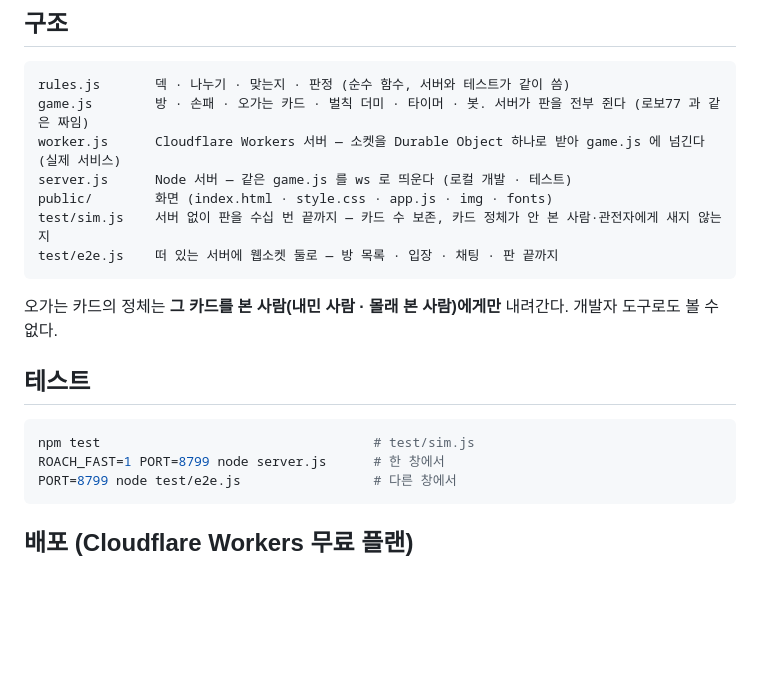
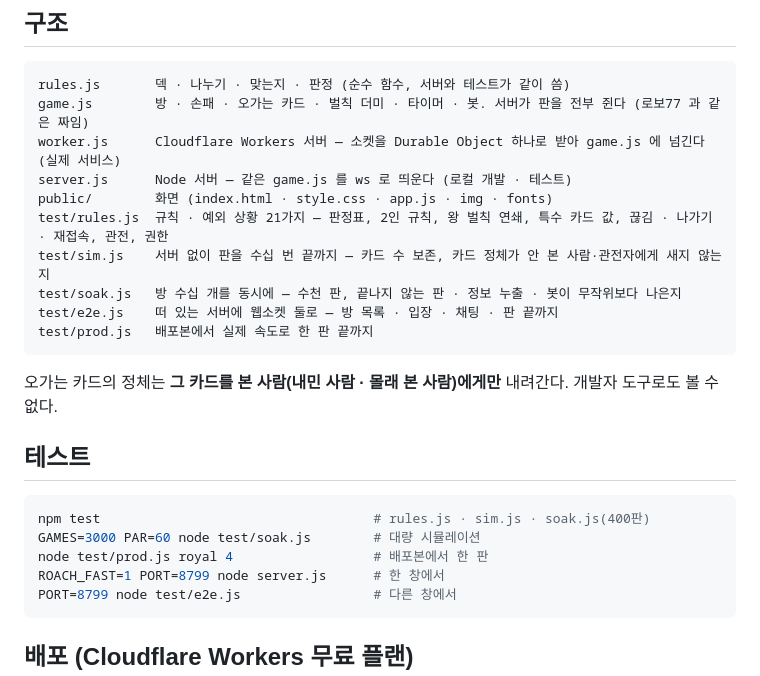
Before and after one commit to 41ways/cockroach-poker-fanproj, a Markdown page: README.md, the part around the change. Rendered like a GitHub page; blank space fills up the shorter version.

Commit message:
README 테스트 목록 갱신

````diff
--- a/README.md
+++ b/README.md
@@ -82,8 +82,11 @@ game.js        방 · 손패 · 오가는 카드 · 벌칙 더미 · 타이머
 worker.js      Cloudflare Workers 서버 — 소켓을 Durable Object 하나로 받아 game.js 에 넘긴다 (실제 서비스)
 server.js      Node 서버 — 같은 game.js 를 ws 로 띄운다 (로컬 개발 · 테스트)
 public/        화면 (index.html · style.css · app.js · img · fonts)
+test/rules.js  규칙 · 예외 상황 21가지 — 판정표, 2인 규칙, 왕 벌칙 연쇄, 특수 카드 값, 끊김 · 나가기 · 재접속, 관전, 권한
 test/sim.js    서버 없이 판을 수십 번 끝까지 — 카드 수 보존, 카드 정체가 안 본 사람·관전자에게 새지 않는지
+test/soak.js   방 수십 개를 동시에 — 수천 판, 끝나지 않는 판 · 정보 누출 · 봇이 무작위보다 나은지
 test/e2e.js    떠 있는 서버에 웹소켓 둘로 — 방 목록 · 입장 · 채팅 · 판 끝까지
+test/prod.js   배포본에서 실제 속도로 한 판 끝까지
 ```
 
 오가는 카드의 정체는 **그 카드를 본 사람(내민 사람 · 몰래 본 사람)에게만** 내려간다. 개발자 도구로도 볼 수 없다.
@@ -91,7 +94,9 @@ test/e2e.js    떠 있는 서버에 웹소켓 둘로 — 방 목록 · 입장 ·
 ## 테스트
 
 ```bash
-npm test                                   # test/sim.js
+npm test                                   # rules.js · sim.js · soak.js(400판)
+GAMES=3000 PAR=60 node test/soak.js        # 대량 시뮬레이션
+node test/prod.js royal 4                  # 배포본에서 한 판
 ROACH_FAST=1 PORT=8799 node server.js      # 한 창에서
 PORT=8799 node test/e2e.js                 # 다른 창에서
 ```
````
Also changed, not shown: docs/OVERNIGHT.md (+4 -0 lines).
